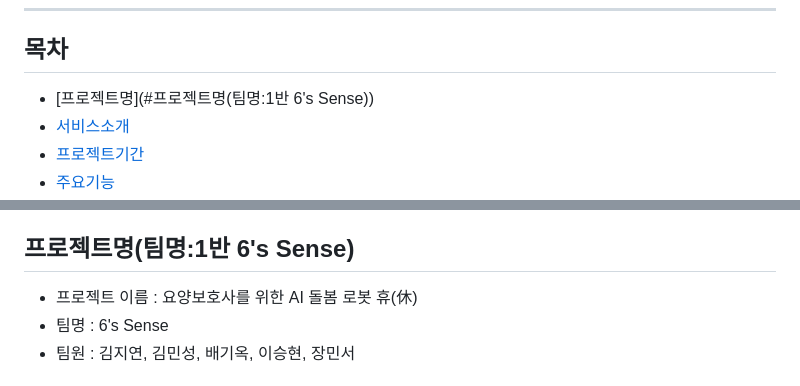
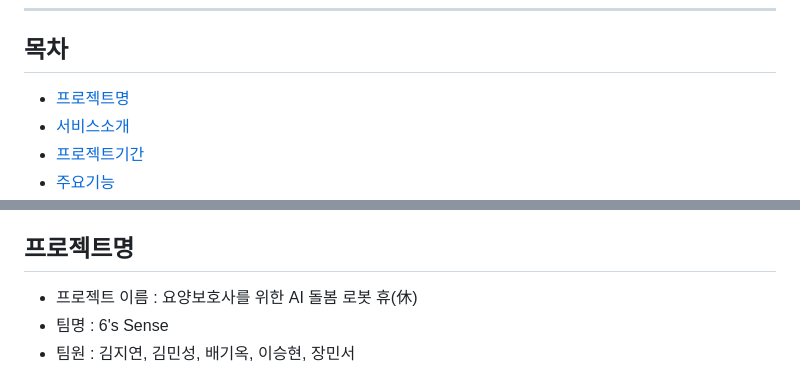
Before and after one commit to JiYeon-rhd/Hue, a Markdown page: README.md, 2 parts joined by grey strips. Drawn GitHub-style.

```diff
--- a/README.md
+++ b/README.md
@@ -12,7 +12,7 @@
 
 
 ## 목차
-- [프로젝트명](#프로젝트명(팀명:1반 6's Sense))
+- [프로젝트명](#프로젝트명)
 - [서비스소개](#서비스소개)
 - [프로젝트기간](#프로젝트기간)
 - [주요기능](#주요기능)
@@ -30,7 +30,7 @@
 - [FAQ](#FAQ)
 
 
-## 프로젝트명(팀명:1반 6's Sense)
+## 프로젝트명
 - 프로젝트 이름 : 요양보호사를 위한 AI 돌봄 로봇 휴(休)
 - 팀명 : 6's Sense
 - 팀원 : 김지연, 김민성, 배기옥, 이승현, 장민서
```
